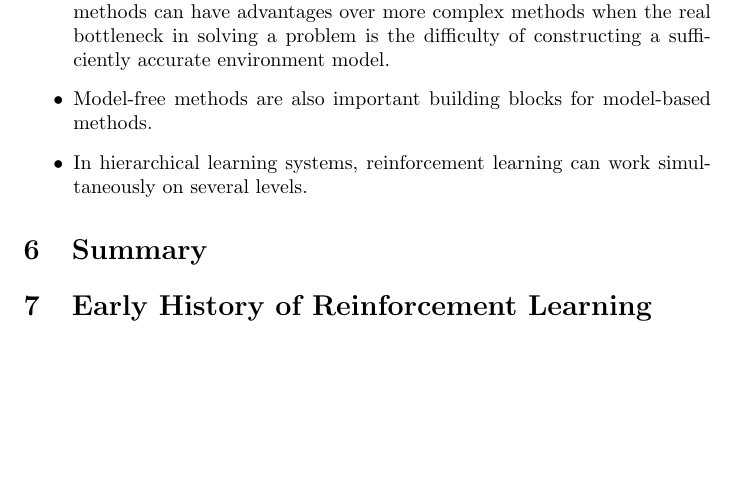
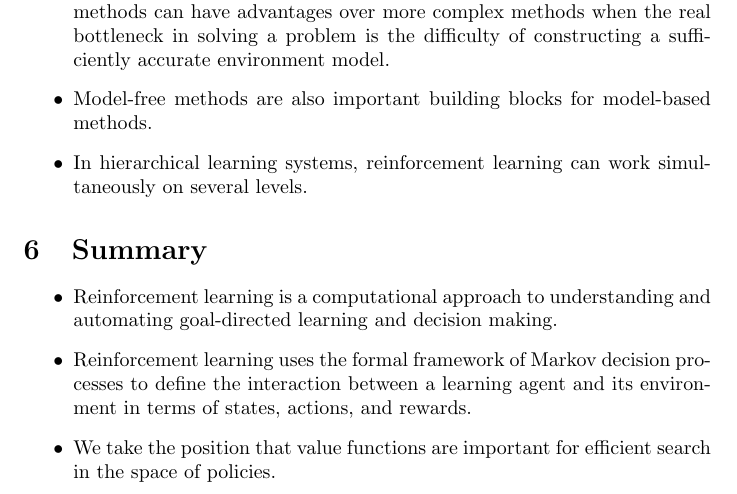
Before and after one commit to jtcass01/Reinforcement-Learning, a LaTeX document (Chapter 1/highlights.tex): part of page 5 of 5, cut so that both start at the same text, the shorter picture padded with empty space. Compiled offline with pdfLaTeX.

Commit message:
Finished Chapter 1

```diff
--- a/Chapter 1/highlights.tex
+++ b/Chapter 1/highlights.tex
@@ -73,7 +73,10 @@
 \end{itemize}
 
 \section{Summary}
-
-\section{Early History of Reinforcement Learning}
+\begin{itemize}
+    \item Reinforcement learning is a computational approach to understanding and automating goal-directed learning and decision making.
+    \item Reinforcement learning uses the formal framework of Markov decision processes to define the interaction between a learning agent and its environment in terms of states, actions, and rewards.
+    \item We take the position that value functions are important for efficient search in the space of policies.
+\end{itemize}
 
 \end{document}
```
Also changed, not shown: Chapter 1/exercises.tex (+5 -0 lines), Chapter 1/exercises.pdf, Chapter 1/highlights.pdf, 1 other file.
